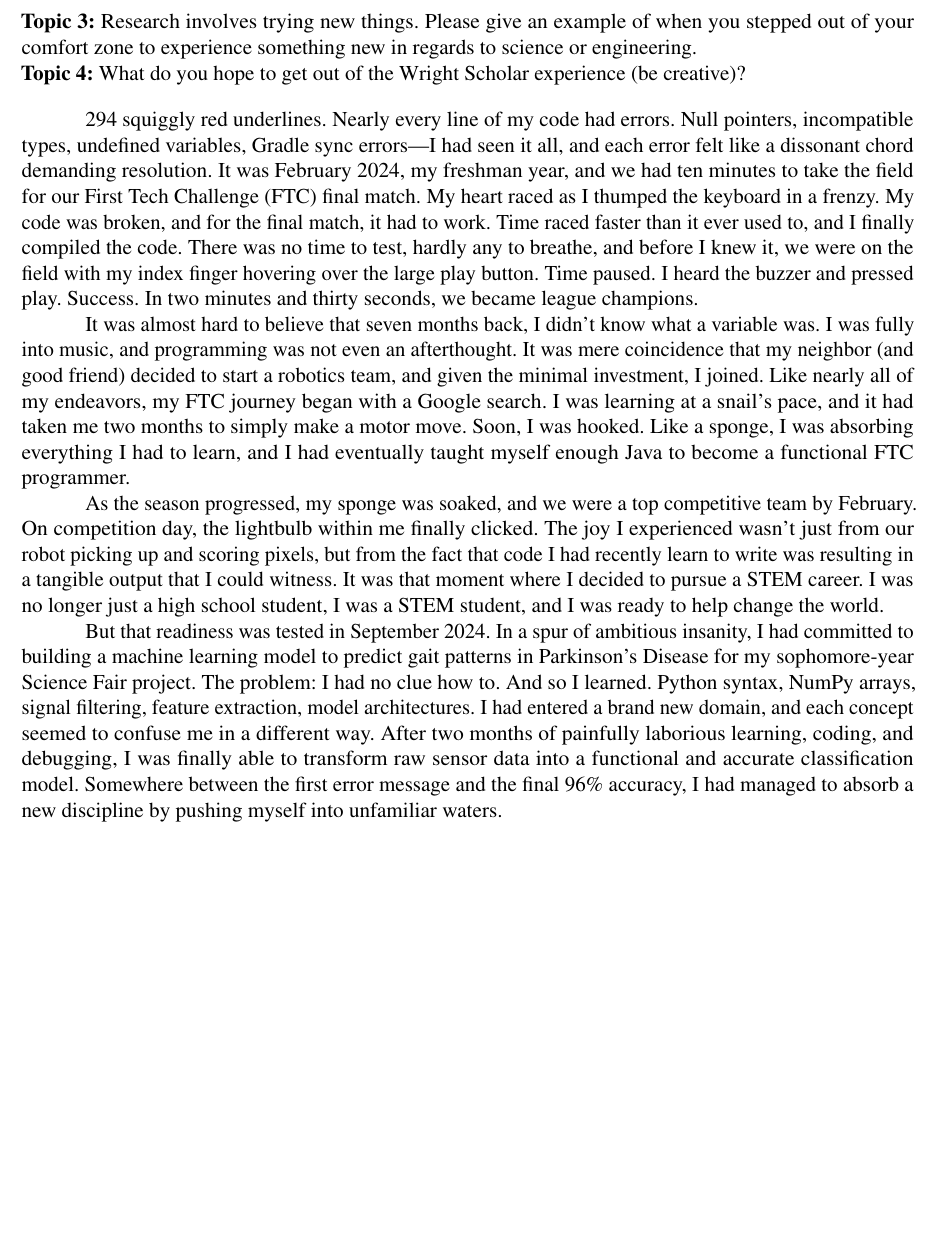
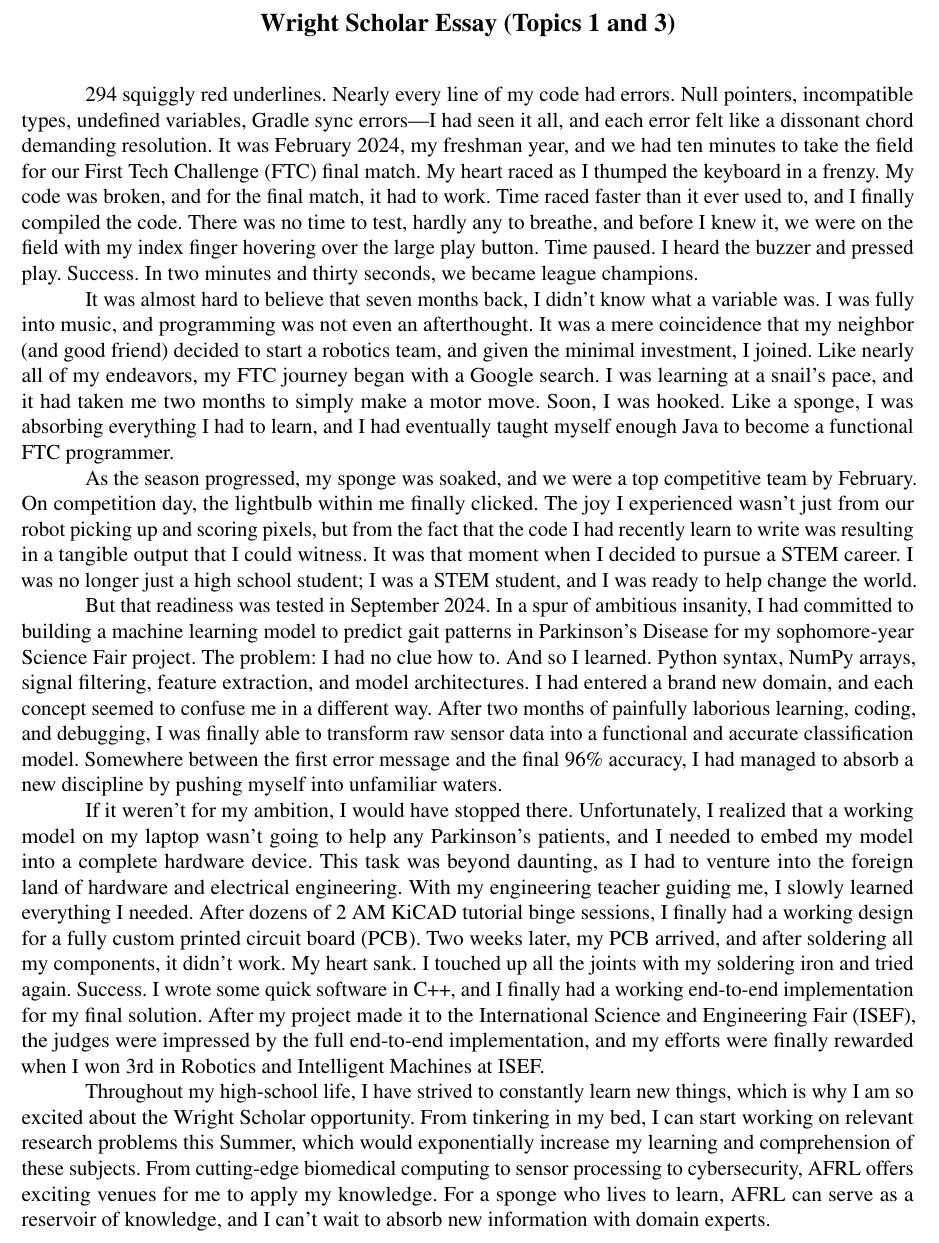
Before and after one commit to KeshavAnandCode/Resume, a LaTeX document (wright-application/stem-essay/main.tex): part of the page, cut at the place of the change, the shorter picture padded with empty space. Compiled offline with pdfLaTeX.

Commit message:
finished essay

```diff
--- a/wright-application/stem-essay/main.tex
+++ b/wright-application/stem-essay/main.tex
@@ -50,10 +50,11 @@
 
 \begin{document}
 
+\begin{center}
+	\textbf{\large Wright Scholar Essay (Topics 1 and 3)}
+\end{center}
 
-\noindent\textbf{Topic 3:} Research involves trying new things. Please give an example of when you stepped out of your comfort zone to experience something new in regards to science or engineering.
 
-\noindent\textbf{Topic 4:} What do you hope to get out of the Wright Scholar experience (be creative)?
 
 \vspace{12pt}
 
@@ -70,25 +71,42 @@ In two minutes and thirty seconds, we became league champions.
 
 It was almost hard to believe that seven months back, I didn't know what a variable was.
 I was fully into music, and programming was not even an afterthought.
-It was mere coincidence that my neighbor (and good friend) decided to start a robotics team, and given the minimal investment, I
+It was a mere coincidence that my neighbor (and good friend) decided to start a robotics team, and given the minimal investment, I
 joined. Like nearly all of my endeavors, my FTC journey began with a Google search. I was learning at a snail's pace, and it
 had taken me two months to simply make a motor move. Soon, I was hooked. Like a sponge, I was absorbing everything I had to learn,
 and I had eventually taught myself enough Java to become a functional FTC programmer.
 
 As the season progressed, my sponge was
 soaked, and we were a top competitive team by February. On competition day, the lightbulb within me finally clicked.
-The joy I experienced wasn't just from our robot picking up and scoring pixels, but from the fact that code I had recently learn to write
-was resulting in a tangible output that I could witness. It was that moment where I decided to pursue a STEM career. I was
-no longer just a high school student, I was a STEM student, and I was ready to help change the world.
+The joy I experienced wasn't just from our robot picking up and scoring pixels, but from the fact that the code I had recently learn to write
+was resulting in a tangible output that I could witness. It was that moment when I decided to pursue a STEM career. I was
+no longer just a high school student; I was a STEM student, and I was ready to help change the world.
 
 But that readiness was tested in September 2024. In a spur of ambitious insanity,
 I had committed to building a machine learning model to predict gait patterns in Parkinson's Disease for my sophomore-year
 Science Fair project. The problem: I had no clue how to. And so I learned. Python syntax, NumPy arrays, signal filtering,
-feature extraction, model architectures. I had entered a brand new domain, and each concept seemed to confuse me in a different way.
+feature extraction, and model architectures. I had entered a brand new domain, and each concept seemed to confuse me in a different way.
 After two months of painfully laborious learning, coding, and debugging, I was finally able to transform raw sensor data into a
 functional and accurate classification model. Somewhere between the first error message and the final 96\% accuracy, I
 had managed to absorb a new discipline by pushing myself into unfamiliar waters.
 
+If it weren't for my ambition, I would have stopped there. Unfortunately, I realized that a working model on my laptop
+wasn't going to help any Parkinson's patients, and I needed to embed my model into a complete hardware device. This
+task was beyond daunting, as I had to venture into the foreign land of hardware and electrical engineering. With my
+engineering teacher guiding me, I slowly learned everything I needed. After dozens of 2 AM KiCAD tutorial binge sessions,
+I finally had a working
+design for a fully custom printed circuit board (PCB). Two weeks later, my PCB arrived, and after soldering all my
+components, it didn't work. My heart sank. I touched up all the joints with my soldering iron and tried again. Success.
+I wrote some quick software in C++, and I finally had a working end-to-end implementation for my final solution. After
+my project made it to the International Science and Engineering Fair (ISEF), the judges were impressed by the full
+end-to-end implementation, and my efforts were finally rewarded when I won 3rd in Robotics and Intelligent Machines at ISEF.
+
+Throughout my high-school life, I have strived to constantly learn new things, which is why I am so excited about the
+Wright Scholar opportunity. From tinkering in my bed, I can start working on relevant research problems this Summer,
+which would exponentially increase my learning and comprehension of these subjects. From cutting-edge
+biomedical computing to sensor processing to cybersecurity, AFRL offers exciting venues for me to apply my knowledge.
+For a sponge who lives to learn, AFRL can serve as a reservoir of knowledge, and I can't wait to absorb new information with
+domain experts.
 
 
 \end{document}
```
Also changed, not shown: wright-application/stem-essay/main.pdf.
